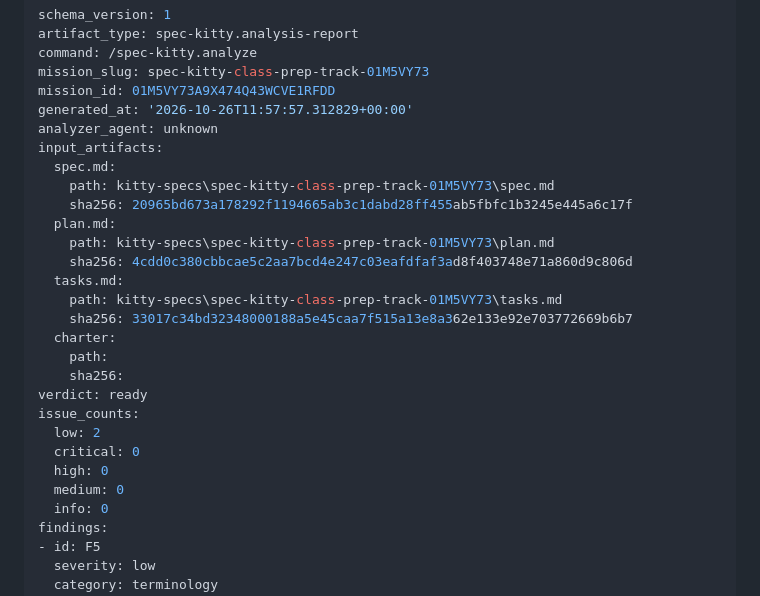
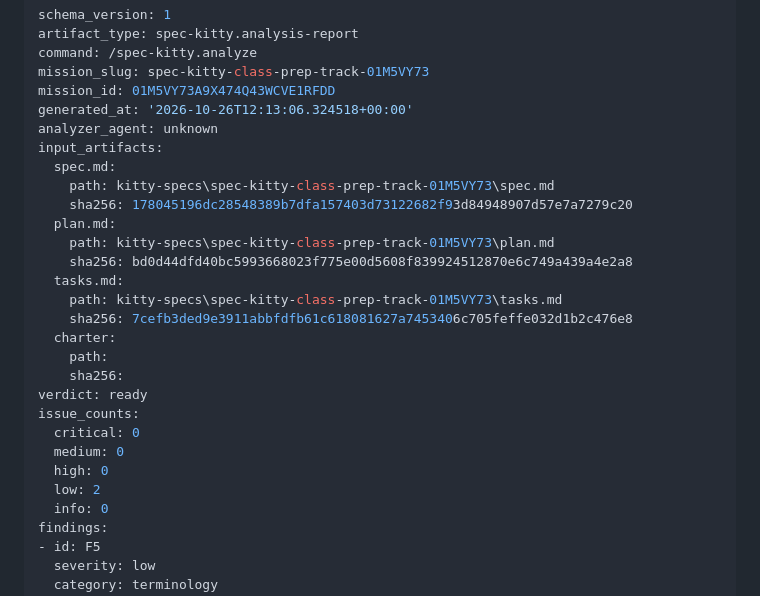
Before and after one commit to jru89/speckitty_elearning, a Markdown page: kitty-specs/spec-kitty-class-prep-track-01M5VY73/analysis-report.md, the part around the change. Rendered like a GitHub page.

Commit message:
docs(record-analysis): record analysis report for mission spec-kitty-class-prep-track-01M5VY73

```diff
--- a/kitty-specs/spec-kitty-class-prep-track-01M5VY73/analysis-report.md
+++ b/kitty-specs/spec-kitty-class-prep-track-01M5VY73/analysis-report.md
@@ -4,27 +4,27 @@ artifact_type: spec-kitty.analysis-report
 command: /spec-kitty.analyze
 mission_slug: spec-kitty-class-prep-track-01M5VY73
 mission_id: 01M5VY73A9X474Q43WCVE1RFDD
-generated_at: '2026-10-26T11:57:57.312829+00:00'
+generated_at: '2026-10-26T12:13:06.324518+00:00'
 analyzer_agent: unknown
 input_artifacts:
   spec.md:
     path: kitty-specs\spec-kitty-class-prep-track-01M5VY73\spec.md
-    sha256: 20965bd673a178292f1194665ab3c1dabd28ff455ab5fbfc1b3245e445a6c17f
+    sha256: 178045196dc28548389b7dfa157403d73122682f93d84948907d57e7a7279c20
   plan.md:
     path: kitty-specs\spec-kitty-class-prep-track-01M5VY73\plan.md
-    sha256: 4cdd0c380cbbcae5c2aa7bcd4e247c03eafdfaf3ad8f403748e71a860d9c806d
+    sha256: bd0d44dfd40bc5993668023f775e00d5608f839924512870e6c749a439a4e2a8
   tasks.md:
     path: kitty-specs\spec-kitty-class-prep-track-01M5VY73\tasks.md
-    sha256: 33017c34bd32348000188a5e45caa7f515a13e8a362e133e92e703772669b6b7
+    sha256: 7cefb3ded9e3911abbfdfb61c618081627a7453406c705feffe032d1b2c476e8
   charter:
     path:
     sha256:
 verdict: ready
 issue_counts:
+  critical: 0
+  medium: 0
+  high: 0
   low: 2
-  critical: 0
-  high: 0
-  medium: 0
   info: 0
 findings:
 - id: F5
```
